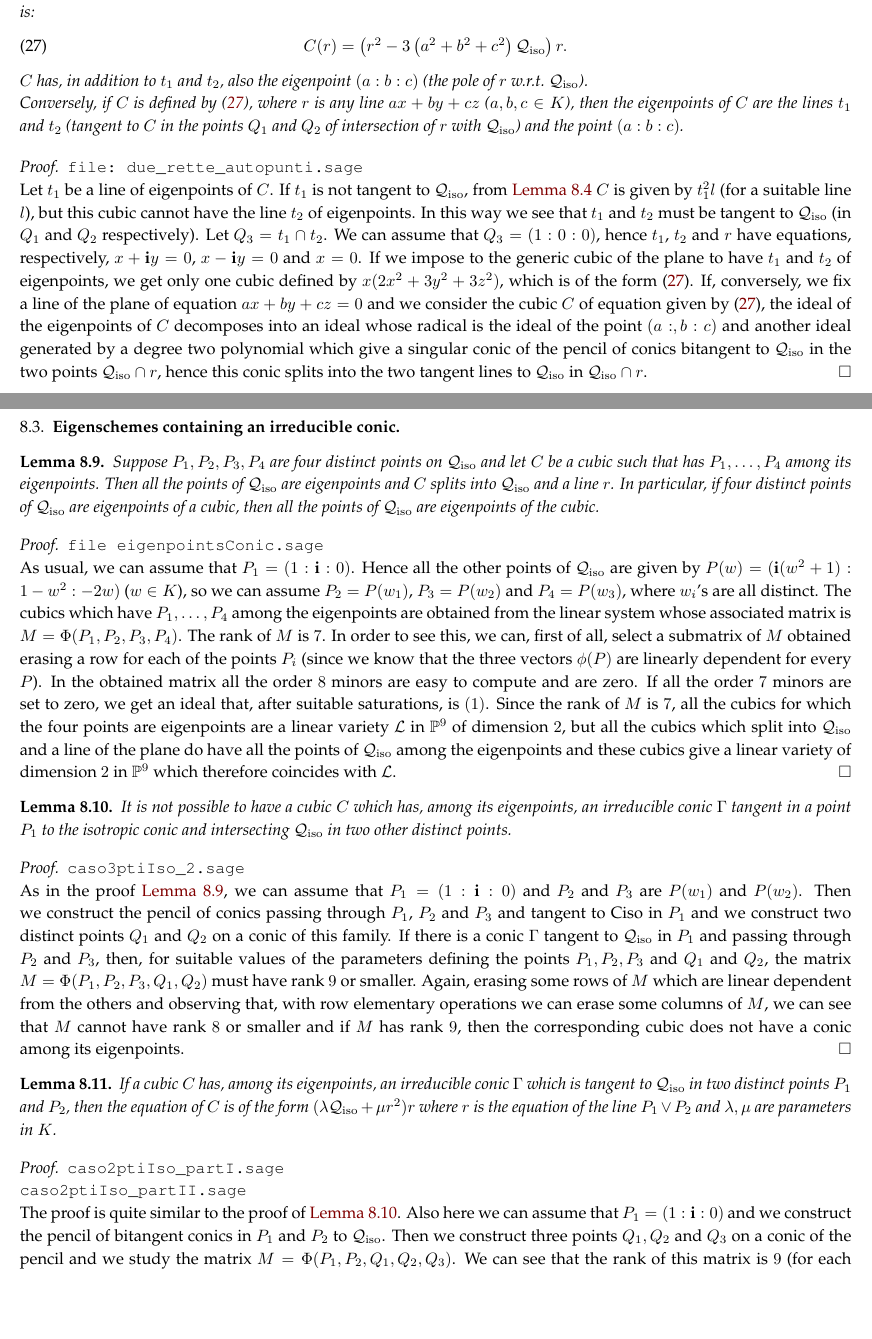
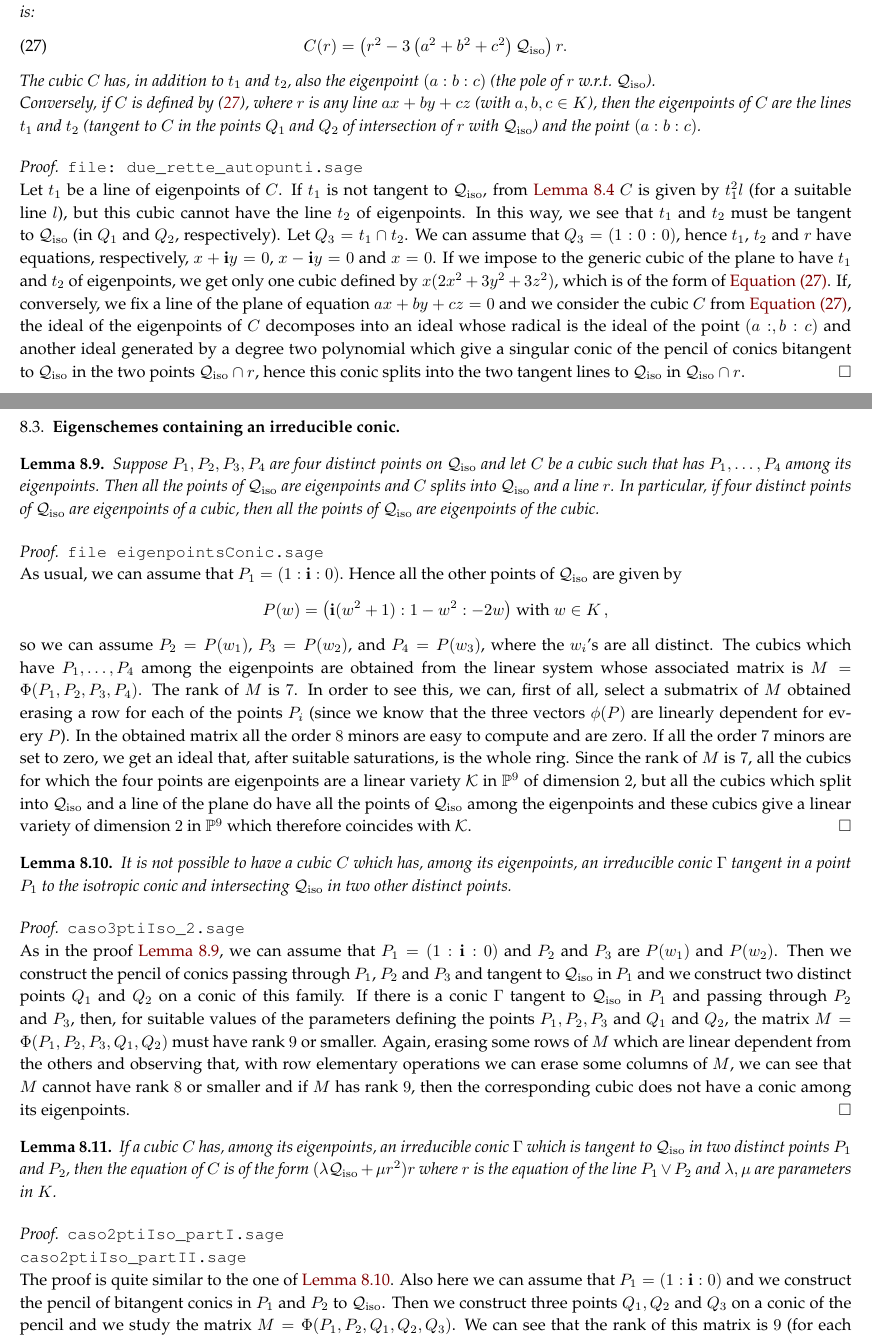
Before and after one commit to MatteoGallet/AlignedEigenpoints, a LaTeX paper (i_magnifici_3.tex): two parts of pages 27 and 28 of 34, joined at a grey line, cut so that both start at the same text, the shorter picture padded with empty space. Compiled offline with pdfLaTeX.

Commit message:
Piccoli cambiamenti

```diff
--- a/i_magnifici_3.tex
+++ b/i_magnifici_3.tex
@@ -2373,41 +2373,41 @@ A direct computation shows that if $u \neq 0$, the associated eigenscheme is $0$
 \label{cubiche_con_2_rette}
 Let $C$ be a cubic which has, among its eigenpoints, two lines $t_1$
 and $t_2$. Then $t_1$ and $t_2$ are tangent to the isotropic conic
-in two points $Q_1$ and $Q_2$ and, if $r$ is the line $Q_1+Q_2$
-of equation $ax+by+cz=0$, the polynomial defining $C$ is:
+in two points $Q_1$ and $Q_2$ and, if $r$ is the line $Q_1 \vee Q_2$
+of equation $ax+by+cz=0$, the polynomial defining~$C$ is:
+%
 \begin{equation}
 C(r) = \left(r^2-3\left(a^2+b^2+c^2\right)\iso\right)r.
 \label{2_lines_of_eigenpoints}
 \end{equation}
-$C$ has, in addition to $t_1$ and $t_2$, also the eigenpoint $(a: b: c)$
-(the pole of $r$ w.r.t.\ $\iso$). \\
+%
+The cubic~$C$ has, in addition to $t_1$ and $t_2$, also the eigenpoint $(a: b: c)$
+(the pole of~$r$ w.r.t.\ $\iso$). \\
 Conversely, if $C$ is defined by~(\ref{2_lines_of_eigenpoints}), where
-$r$ is any line $ax+by+cz$ ($a, b, c \in K$), then
-the eigenpoints of $C$ are the lines $t_1$ and $t_2$ (tangent to $C$
-in the points $Q_1$ and $Q_2$ of intersection of $r$ with $\iso$) and
+$r$ is any line $ax+by+cz$ (with $a, b, c \in K$), then
+the eigenpoints of $C$ are the lines $t_1$ and $t_2$ (tangent to~$C$
+in the points $Q_1$ and $Q_2$ of intersection of~$r$ with~$\iso$) and
 the point $(a: b: c)$.
 \end{prop}
 \begin{proof}
 \verb+file: due_rette_autopunti.sage+\\
-Let $t_1$ be a line of eigenpoints of $C$. If $t_1$ is not tangent
+Let $t_1$ be a line of eigenpoints of~$C$. If $t_1$ is not tangent
 to $\iso$, from~\Cref{4ptiSuRetta2} $C$ is given by $t_1^2l$ (for
 a suitable line $l$), but this cubic cannot have the line $t_2$
 of eigenpoints.
-In this way we see that $t_1$ and $t_2$ must be tangent to $\iso$ (in
-$Q_1$ and $Q_2$ respectively). Let $Q_3 = t_1 \cap t_2$. We can assume
+In this way, we see that $t_1$ and $t_2$ must be tangent to~$\iso$ (in~$Q_1$ and~$Q_2$, respectively). Let $Q_3 = t_1 \cap t_2$. We can assume
 that $Q_3 = (1: 0: 0)$, hence $t_1$, $t_2$ and $r$ have equations,
 respectively, $x+\iii y=0$, $x-\iii y = 0$ and $x=0$.
 If we impose to the generic cubic of the plane to have
 $t_1$ and $t_2$ of eigenpoints, we get only one cubic defined by
 $x(2x^2 + 3y^2 + 3z^2)$, which is of the
-form~(\ref{2_lines_of_eigenpoints}). If, conversely, we fix a line
-of the plane of equation $ax+by+cz=0$ and we consider the cubic $C$ of
-equation given by~(\ref{2_lines_of_eigenpoints}), the ideal of
-the eigenpoints of $C$ decomposes into an ideal whose radical is
+form of \Cref{2_lines_of_eigenpoints}. If, conversely, we fix a line
+of the plane of equation $ax+by+cz=0$ and we consider the cubic~$C$ from \Cref{2_lines_of_eigenpoints}, the ideal of
+the eigenpoints of~$C$ decomposes into an ideal whose radical is
 the ideal of the point $(a:, b: c)$ and another ideal generated by
 a degree two polynomial which give a singular conic of the pencil
-of conics bitangent to $\iso$ in the two points $\iso \cap r$, hence
-this conic splits into the two tangent lines to $\iso$ in $\iso \cap r$.
+of conics bitangent to~$\iso$ in the two points~$\iso \cap r$, hence
+this conic splits into the two tangent lines to~$\iso$ in~$\iso \cap r$.
 \end{proof}
 
 
@@ -2425,24 +2425,28 @@ points of $\iso$ are eigenpoints of the cubic.
 \verb+file eigenpointsConic.sage+\\
 As usual, we can assume that $P_1 = (1: \iii: 0)$. Hence all the other points
 of $\iso$ are given by
-$P(w) = (\iii(w^2 + 1): 1 - w^2: -2w)$ ($w\in K$), so we can assume
-$P_2 = P(w_1)$, $P_3 = P(w_2)$ and $P_4 = P(w_3)$, where $w_i$'s are
+%
+\[
+  P(w) = \bigl(\iii(w^2 + 1): 1 - w^2: -2w\bigr) \text{ with } w \in K \,,
+\]
+%
+so we can assume
+$P_2 = P(w_1)$, $P_3 = P(w_2)$, and $P_4 = P(w_3)$, where the $w_i$'s are
 all distinct. The cubics which have $P_1, \dots, P_4$ among the eigenpoints
 are obtained from the linear system whose associated matrix is
-$M = \Phi(P_1, P_2, P_3, P_4)$. The rank of $M$ is $7$. In order to see this,
-we can, first of all, select a submatrix of $M$ obtained erasing a
-row for each of the points $P_i$ (since we know that the three vectors
-$\phi(P)$ are linearly dependent for every $P$). In the obtained matrix
+$M = \Phi(P_1, P_2, P_3, P_4)$. The rank of~$M$ is $7$. In order to see this,
+we can, first of all, select a submatrix of~$M$ obtained erasing a
+row for each of the points~$P_i$ (since we know that the three vectors~$\phi(P)$ are linearly dependent for every~$P$). In the obtained matrix
 all the order $8$ minors are easy to compute and are zero.
 If all the order~$7$
 minors are set to zero, we get an ideal that, after suitable saturations,
-is $(1)$. Since the rank of $M$ is~$7$, all the cubics for which the
-four points are eigenpoints are a linear variety $\mathcal{L}$
-in $\mathbb{P}^9$
-of dimension $2$, but all the cubics which split into $\iso$ and a line
-of the plane do have all the points of $\iso$ among the eigenpoints and
-these cubics give a linear variety of dimension $2$ in $\mathbb{P}^9$
-which therefore coincides with $\mathcal{L}$.
+is the whole ring. Since the rank of~$M$ is~$7$, all the cubics for which the
+four points are eigenpoints are a linear variety~$\mathcal{K}$
+in~$\p^9$
+of dimension~$2$, but all the cubics which split into~$\iso$ and a line
+of the plane do have all the points of~$\iso$ among the eigenpoints and
+these cubics give a linear variety of dimension~$2$ in $\p^9$
+which therefore coincides with~$\mathcal{K}$.
 \end{proof}
 
 \begin{lemma}
@@ -2457,17 +2461,16 @@ As in the proof~\Cref{lemma:fourOnIso}, we can assume that
 $P_1 = (1: \iii: 0)$
 and $P_2$ and $P_3$ are $P(w_1)$ and $P(w_2)$. Then we construct
 the pencil of conics passing through $P_1$, $P_2$ and $P_3$ and
-tangent to Ciso in $P_1$ and we construct two distinct points
-$Q_1$ and $Q_2$ on a conic of this family. If there is a conic $\Gamma$
-tangent to $\iso$ in $P_1$ and passing through $P_2$ and $P_3$,
+tangent to~$\iso$ in~$P_1$ and we construct two distinct points~$Q_1$ and~$Q_2$ on a conic of this family. If there is a conic~$\Gamma$
+tangent to~$\iso$ in~$P_1$ and passing through~$P_2$ and~$P_3$,
 then, for suitable values of the parameters defining the points
 $P_1, P_2, P_3$ and $Q_1$ and $Q_2$, the matrix
 $M = \Phi(P_1, P_2, P_3, Q_1, Q_2)$
-must have rank $9$ or smaller. Again, erasing some rows of $M$
+must have rank~$9$ or smaller. Again, erasing some rows of~$M$
 which are linear dependent from the others and observing that,
-with row elementary operations we can erase some columns of $M$,
-we can see that $M$ cannot have rank $8$ or smaller and if $M$
-has rank $9$, then the corresponding cubic does not have a conic
+with row elementary operations we can erase some columns of~$M$,
+we can see that $M$ cannot have rank~$8$ or smaller and if $M$
+has rank~$9$, then the corresponding cubic does not have a conic
 among its eigenpoints.
 \end{proof}
 
@@ -2482,7 +2485,7 @@ in $K$.
 \begin{proof}
 \verb+caso2ptiIso_partI.sage+\\
 \verb+caso2ptiIso_partII.sage+\\
-The proof is quite similar to the proof of~\Cref{lemma3ptiSuCiso}. Also
+The proof is quite similar to the one of~\Cref{lemma3ptiSuCiso}. Also
 here we can assume that $P_1 = (1: \iii: 0)$ and we construct the pencil of
 bitangent conics in $P_1$ and $P_2$ to $\iso$. Then we construct three
 points $Q_1, Q_2$ and $Q_3$ on a conic of the pencil
```
Also changed, not shown: i_magnifici_3.tex (34 more changed lines).
